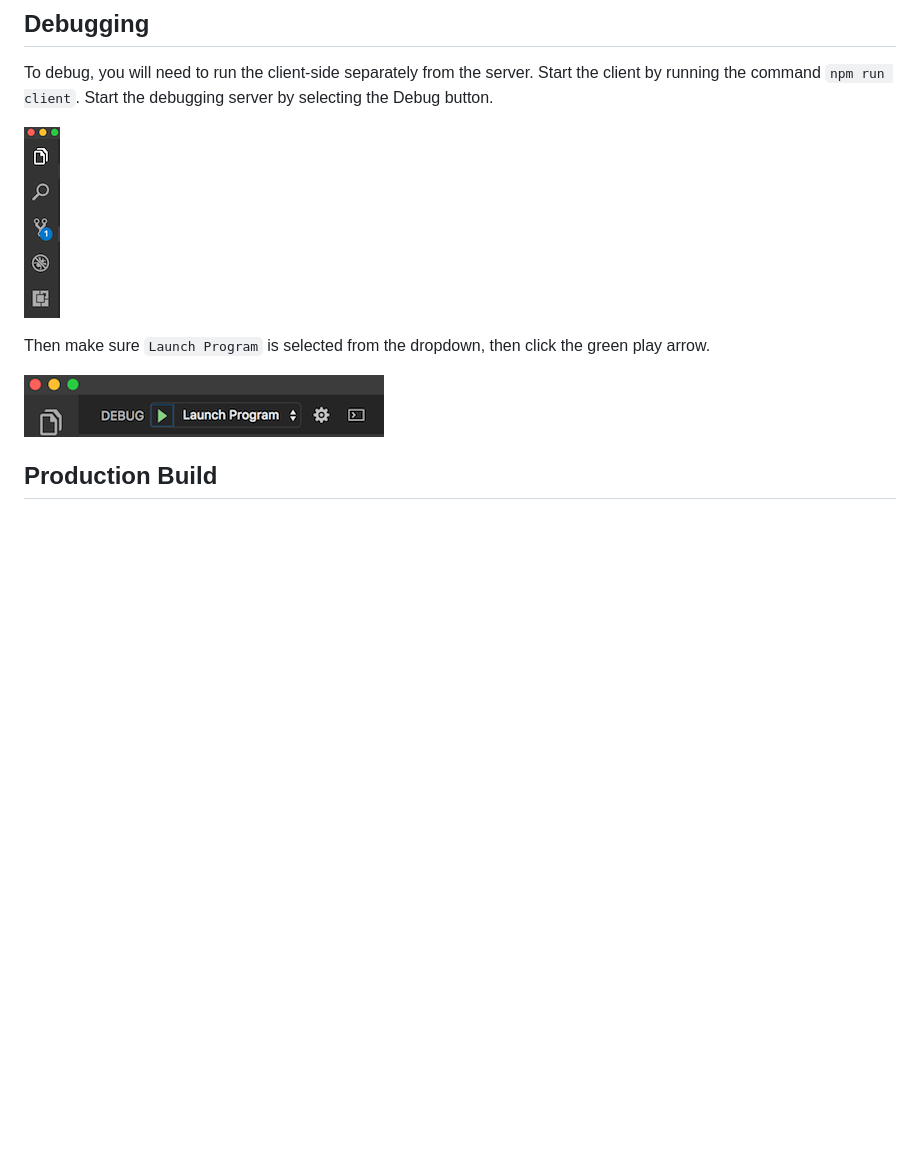
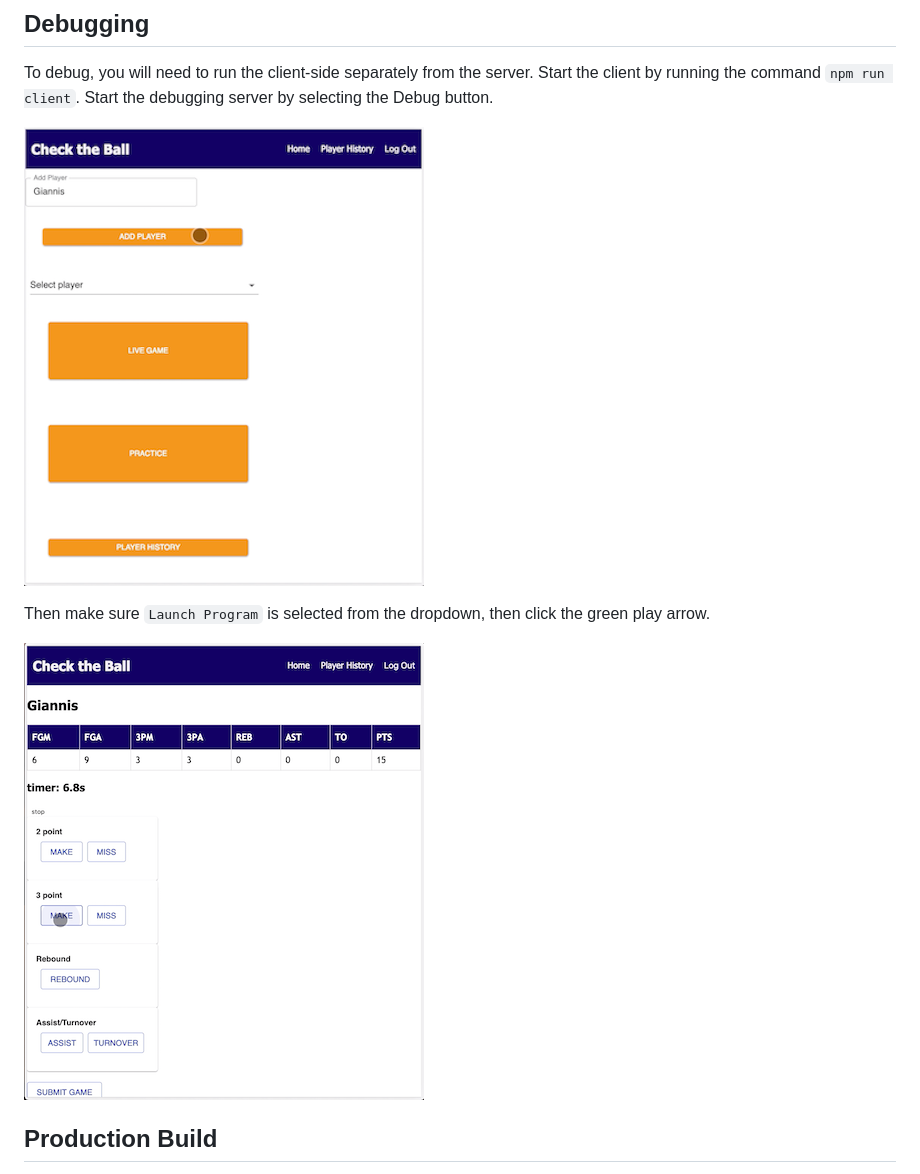
Before and after one commit to pxvang33/solo-project-master, a Markdown page: README.md, the part around the change. GitHub-like rendering; pictures changed too: documentation/images/game.png (added), documentation/images/home.png (added); blank space fills up the shorter version.

Commit message:
added pics to readme

```diff
--- a/README.md
+++ b/README.md
@@ -48,11 +48,11 @@ If you would like to name your database something else, you will need to change
 
 To debug, you will need to run the client-side separately from the server. Start the client by running the command `npm run client`. Start the debugging server by selecting the Debug button.
 
-![VSCode Toolbar](documentation/images/vscode-toolbar.png)
+![Home Screen](documentation/images/home.png)
 
 Then make sure `Launch Program` is selected from the dropdown, then click the green play arrow.
 
-![VSCode Debug Bar](documentation/images/vscode-debug-bar.png)
+![Game Page](documentation/images/game.png)
 
 
 ## Production Build
```
